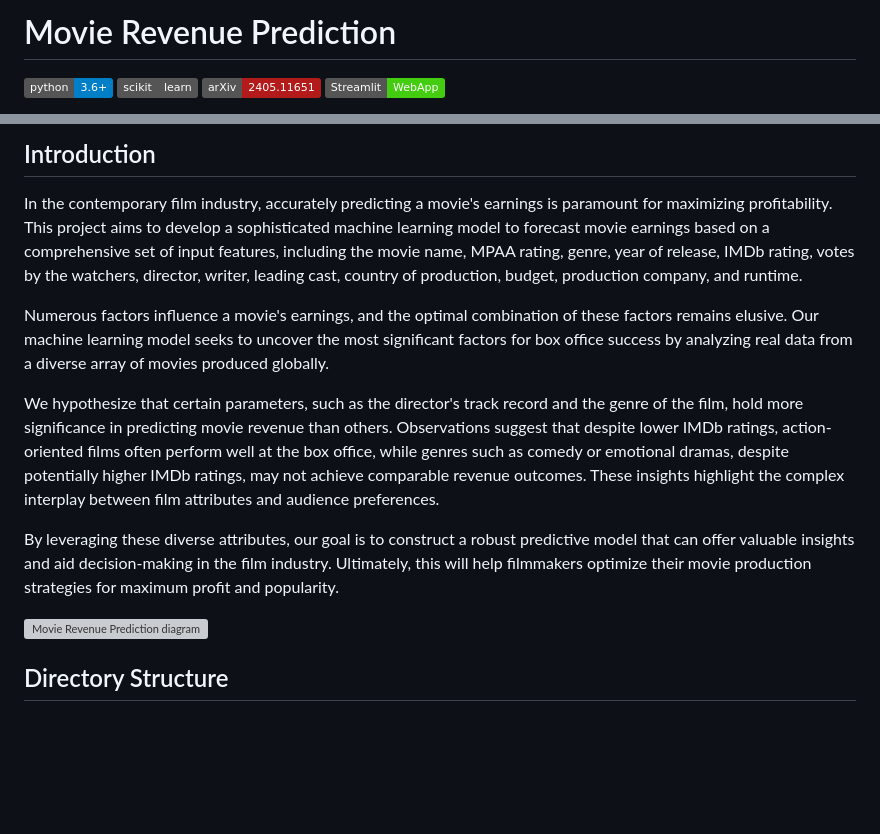
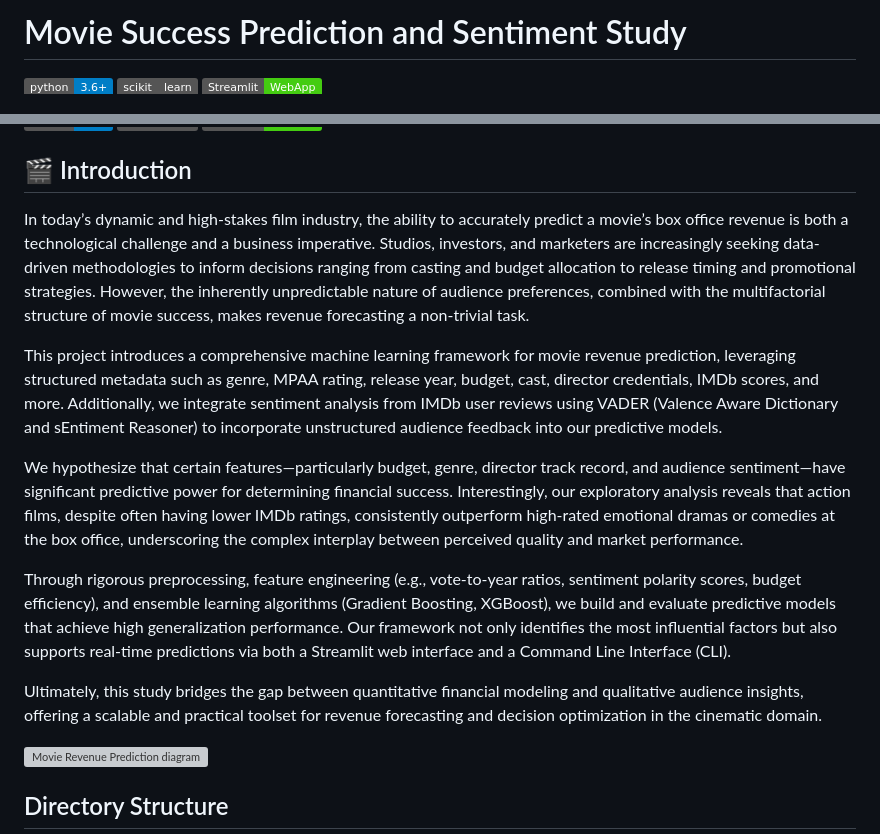
Before and after one commit to Divyanshu1Dubey/Movie_Succes_And_Sentiment_Study, a Markdown page: README.md, 2 parts joined by grey strips. Rendered like a GitHub page; badges without logos; blank space fills up the shorter version; grey boxes are pictures that could not be loaded.

```diff
--- a/README.md
+++ b/README.md
@@ -1,7 +1,6 @@
-# Movie Revenue Prediction
+# Movie Success Prediction and Sentiment Study
 
 [![Python 3.6+](https://img.shields.io/badge/python-3.6+-blue.svg)](https://www.python.org/downloads/release/python-360/)
 [![sk-learn](https://img.shields.io/badge/scikit-learn-grey.svg?logo=scikit-learn)](https://scikit-learn.org/stable/whats_new.html)
-[![arXiv](https://img.shields.io/badge/arXiv-2405.11651-b31b1b.svg)](https://arxiv.org/abs/2405.11651)
 [![Streamlit](https://img.shields.io/badge/Streamlit-WebApp-brightgreen.svg)](https://movie-revenue-prediction.streamlit.app)
 
@@ -9,13 +7,15 @@
 
-## Introduction
 
-In the contemporary film industry, accurately predicting a movie's earnings is paramount for maximizing profitability. This project aims to develop a sophisticated machine learning model to forecast movie earnings based on a comprehensive set of input features, including the movie name, MPAA rating, genre, year of release, IMDb rating, votes by the watchers, director, writer, leading cast, country of production, budget, production company, and runtime.
+## 🎬 Introduction
+In today’s dynamic and high-stakes film industry, the ability to accurately predict a movie’s box office revenue is both a technological challenge and a business imperative. Studios, investors, and marketers are increasingly seeking data-driven methodologies to inform decisions ranging from casting and budget allocation to release timing and promotional strategies. However, the inherently unpredictable nature of audience preferences, combined with the multifactorial structure of movie success, makes revenue forecasting a non-trivial task.
 
-Numerous factors influence a movie's earnings, and the optimal combination of these factors remains elusive. Our machine learning model seeks to uncover the most significant factors for box office success by analyzing real data from a diverse array of movies produced globally.
+This project introduces a comprehensive machine learning framework for movie revenue prediction, leveraging structured metadata such as genre, MPAA rating, release year, budget, cast, director credentials, IMDb scores, and more. Additionally, we integrate sentiment analysis from IMDb user reviews using VADER (Valence Aware Dictionary and sEntiment Reasoner) to incorporate unstructured audience feedback into our predictive models.
 
-We hypothesize that certain parameters, such as the director's track record and the genre of the film, hold more significance in predicting movie revenue than others. Observations suggest that despite lower IMDb ratings, action-oriented films often perform well at the box office, while genres such as comedy or emotional dramas, despite potentially higher IMDb ratings, may not achieve comparable revenue outcomes. These insights highlight the complex interplay between film attributes and audience preferences.
+We hypothesize that certain features—particularly budget, genre, director track record, and audience sentiment—have significant predictive power for determining financial success. Interestingly, our exploratory analysis reveals that action films, despite often having lower IMDb ratings, consistently outperform high-rated emotional dramas or comedies at the box office, underscoring the complex interplay between perceived quality and market performance.
 
-By leveraging these diverse attributes, our goal is to construct a robust predictive model that can offer valuable insights and aid decision-making in the film industry. Ultimately, this will help filmmakers optimize their movie production strategies for maximum profit and popularity.
+Through rigorous preprocessing, feature engineering (e.g., vote-to-year ratios, sentiment polarity scores, budget efficiency), and ensemble learning algorithms (Gradient Boosting, XGBoost), we build and evaluate predictive models that achieve high generalization performance. Our framework not only identifies the most influential factors but also supports real-time predictions via both a Streamlit web interface and a Command Line Interface (CLI).
+
+Ultimately, this study bridges the gap between quantitative financial modeling and qualitative audience insights, offering a scalable and practical toolset for revenue forecasting and decision optimization in the cinematic domain.
 
 <img src="fig/intro.png" alt="Movie Revenue Prediction diagram" width="500" height="400">
 
```
Also changed, not shown: other parts of README.md (+0 -1 lines).
